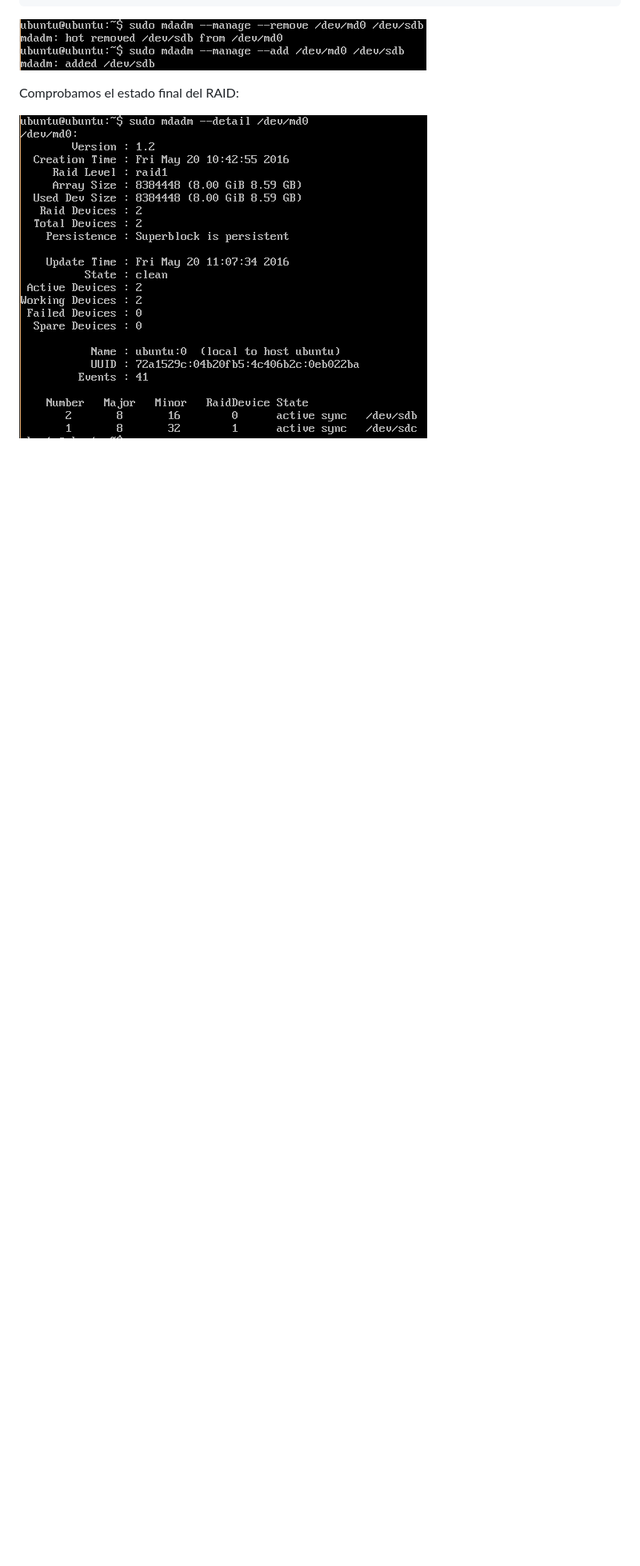
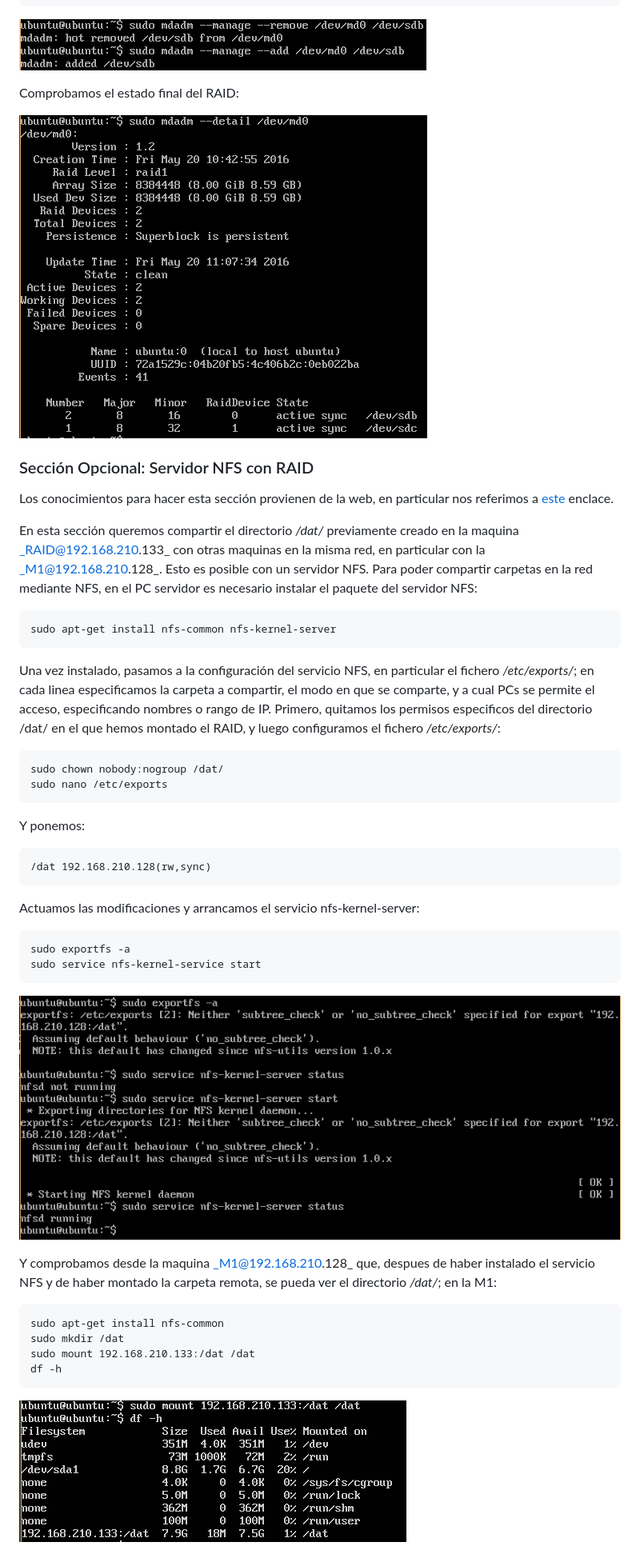
Before and after one commit to UGR2015IT/SWAP, a Markdown page: practica6/readme.md, the part around the change. Shown: that part at 80% size. Rendered like a GitHub page; pictures changed too: practica6/images/df.PNG (added), practica6/images/exportfs.PNG (added); blank space fills up the shorter version.

Commit message:
Completed optative P6. Completed all practicas.

```diff
--- a/practica6/readme.md
+++ b/practica6/readme.md
@@ -65,3 +65,36 @@ Luego podemos retirarlo "en caliente", y agregar un nuevo disco:
 Comprobamos el estado final del RAID:
 
 ![raidfinal](./images/raidfinal.PNG)
+
+### Sección Opcional: Servidor NFS con RAID
+
+Los conocimientos para hacer esta sección provienen de la web, en particular nos referimos a [este](http://www.ite.educacion.es/formacion/materiales/85/cd/linux/m4/instalacin_y_configuracin_de_nfs.html) enclace.
+
+En esta sección queremos compartir el directorio _/dat/_ previamente creado en la maquina _RAID@192.168.210.133_ con otras maquinas en la misma red, en particular con la _M1@192.168.210.128_. Esto es posible con un servidor NFS. Para poder compartir carpetas en la red mediante NFS, en el PC servidor es necesario instalar el paquete del servidor NFS:
+
+    sudo apt-get install nfs-common nfs-kernel-server
+
+Una vez instalado, pasamos a la configuración del servicio NFS, en particular el fichero _/etc/exports/_; en cada linea especificamos la carpeta a compartir, el modo en que se comparte, y a cual PCs se permite el acceso, especificando nombres o rango de IP. Primero, quitamos los permisos especificos del directorio /dat/ en el que hemos montado el RAID, y luego configuramos el fichero _/etc/exports/_:
+
+    sudo chown nobody:nogroup /dat/
+    sudo nano /etc/exports
+
+Y ponemos:
+
+    /dat 192.168.210.128(rw,sync)
+
+Actuamos las modificaciones y arrancamos el servicio nfs-kernel-server:
+
+    sudo exportfs -a
+    sudo service nfs-kernel-service start
+
+![exportfs](./images/exportfs.PNG)
+
+Y comprobamos desde la maquina _M1@192.168.210.128_ que, despues de haber instalado el servicio NFS y de haber montado la carpeta remota, se pueda ver el directorio _/dat/_; en la M1:
+
+    sudo apt-get install nfs-common
+    sudo mkdir /dat
+    sudo mount 192.168.210.133:/dat /dat
+    df -h
+
+![df](./images/df.PNG)
```
